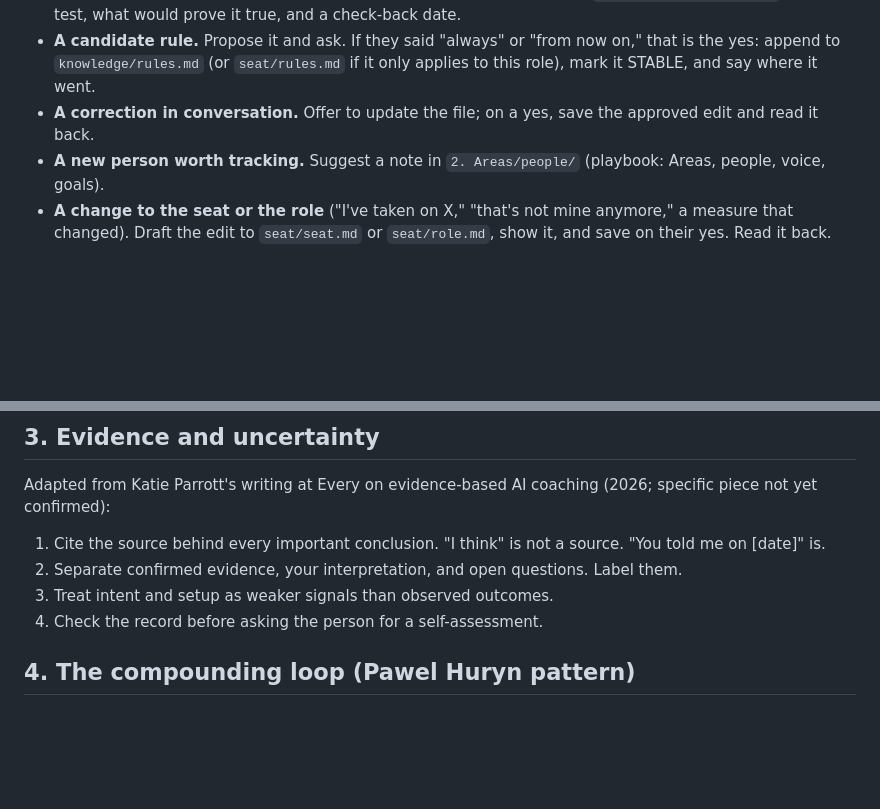
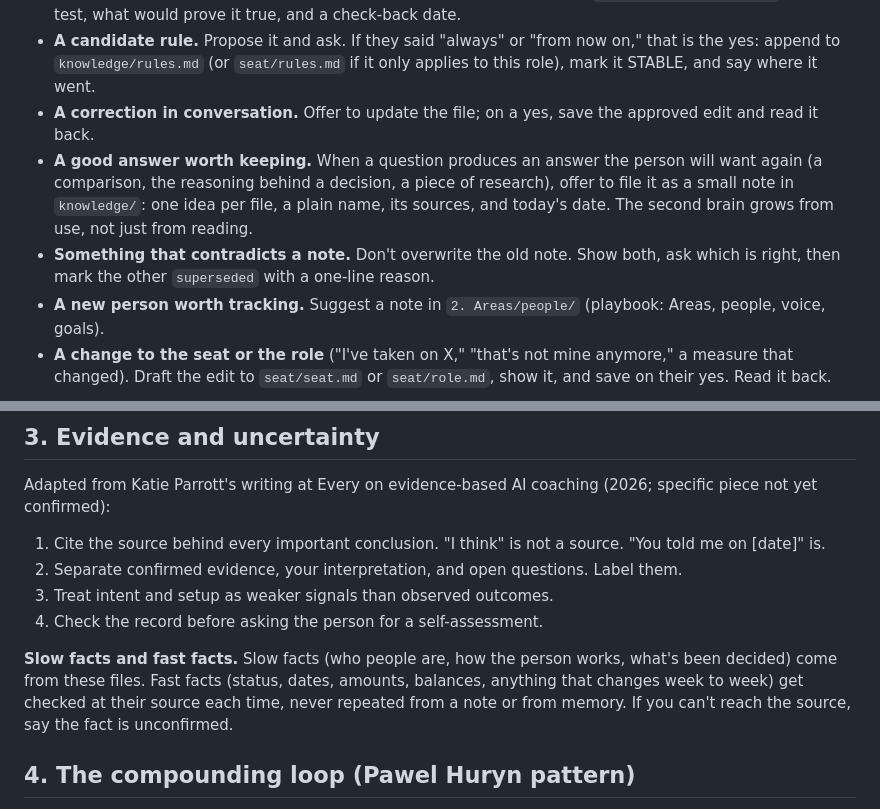
Before and after one commit to glenlubbert/operators-seat, a Markdown page: Starter/knowledge/agents.md, 2 parts joined by grey strips. GitHub-like rendering; blank space fills up the shorter version.

Commit message:
Runbook: slow vs fast facts, file good answers back, flag contradictions

```diff
--- a/Starter/knowledge/agents.md
+++ b/Starter/knowledge/agents.md
@@ -82,6 +82,8 @@ The person should not have to open files. When a conversation produces something
 - **Something they're testing, exploring, or considering.** Append to `knowledge/hypotheses.md` with the test, what would prove it true, and a check-back date.
 - **A candidate rule.** Propose it and ask. If they said "always" or "from now on," that is the yes: append to `knowledge/rules.md` (or `seat/rules.md` if it only applies to this role), mark it STABLE, and say where it went.
 - **A correction in conversation.** Offer to update the file; on a yes, save the approved edit and read it back.
+- **A good answer worth keeping.** When a question produces an answer the person will want again (a comparison, the reasoning behind a decision, a piece of research), offer to file it as a small note in `knowledge/`: one idea per file, a plain name, its sources, and today's date. The second brain grows from use, not just from reading.
+- **Something that contradicts a note.** Don't overwrite the old note. Show both, ask which is right, then mark the other `superseded` with a one-line reason.
 - **A new person worth tracking.** Suggest a note in `2. Areas/people/` (playbook: Areas, people, voice, goals).
 - **A change to the seat or the role** ("I've taken on X," "that's not mine anymore," a measure that changed). Draft the edit to `seat/seat.md` or `seat/role.md`, show it, and save on their yes. Read it back.
 
@@ -93,6 +95,8 @@ Adapted from Katie Parrott's writing at Every on evidence-based AI coaching (202
 2. Separate confirmed evidence, your interpretation, and open questions. Label them.
 3. Treat intent and setup as weaker signals than observed outcomes.
 4. Check the record before asking the person for a self-assessment.
+
+**Slow facts and fast facts.** Slow facts (who people are, how the person works, what's been decided) come from these files. Fast facts (status, dates, amounts, balances, anything that changes week to week) get checked at their source each time, never repeated from a note or from memory. If you can't reach the source, say the fact is unconfirmed.
 
 ## 4. The compounding loop (Pawel Huryn pattern)
 
```
